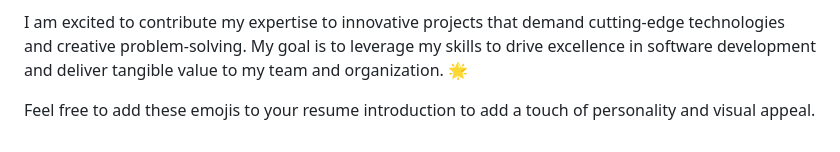
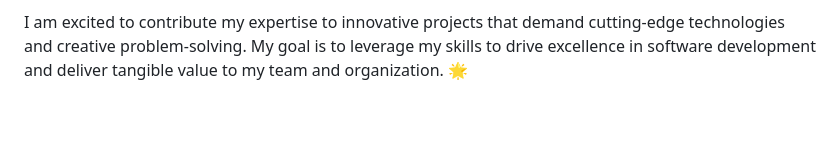
Before and after one commit to mnghv/mnghv, a Markdown page: README.md, the part around the change. GitHub-like rendering; blank space fills up the shorter version.

```diff
--- a/README.md
+++ b/README.md
@@ -15,8 +15,6 @@ My experience with GraphQL and tRPC 🚀 has enabled me to build high-performanc
 Whether working independently or as part of a collaborative team, I bring a positive attitude, strong work ethics, and effective communication skills to the table. 🤝 I'm always eager to learn and adapt, making me capable of quickly mastering new technologies and programming languages as needed to excel in any project. 📚
 
 I am excited to contribute my expertise to innovative projects that demand cutting-edge technologies and creative problem-solving. My goal is to leverage my skills to drive excellence in software development and deliver tangible value to my team and organization. 🌟
-
-Feel free to add these emojis to your resume introduction to add a touch of personality and visual appeal.
 
 
 <!-- I'm a passionate developer with 6 years of experience in web development. My expertise includes working with PHP, Node.js, and various databases such as MySQLi and MongoDB. I'm proficient in API development, specializing in GraphQL and RESTful APIs. On the front-end, I'm skilled in HTML, CSS, JavaScript, and jQuery. I have hands-on experience with popular frameworks like React, Vue, Laravel, and Express.
```
